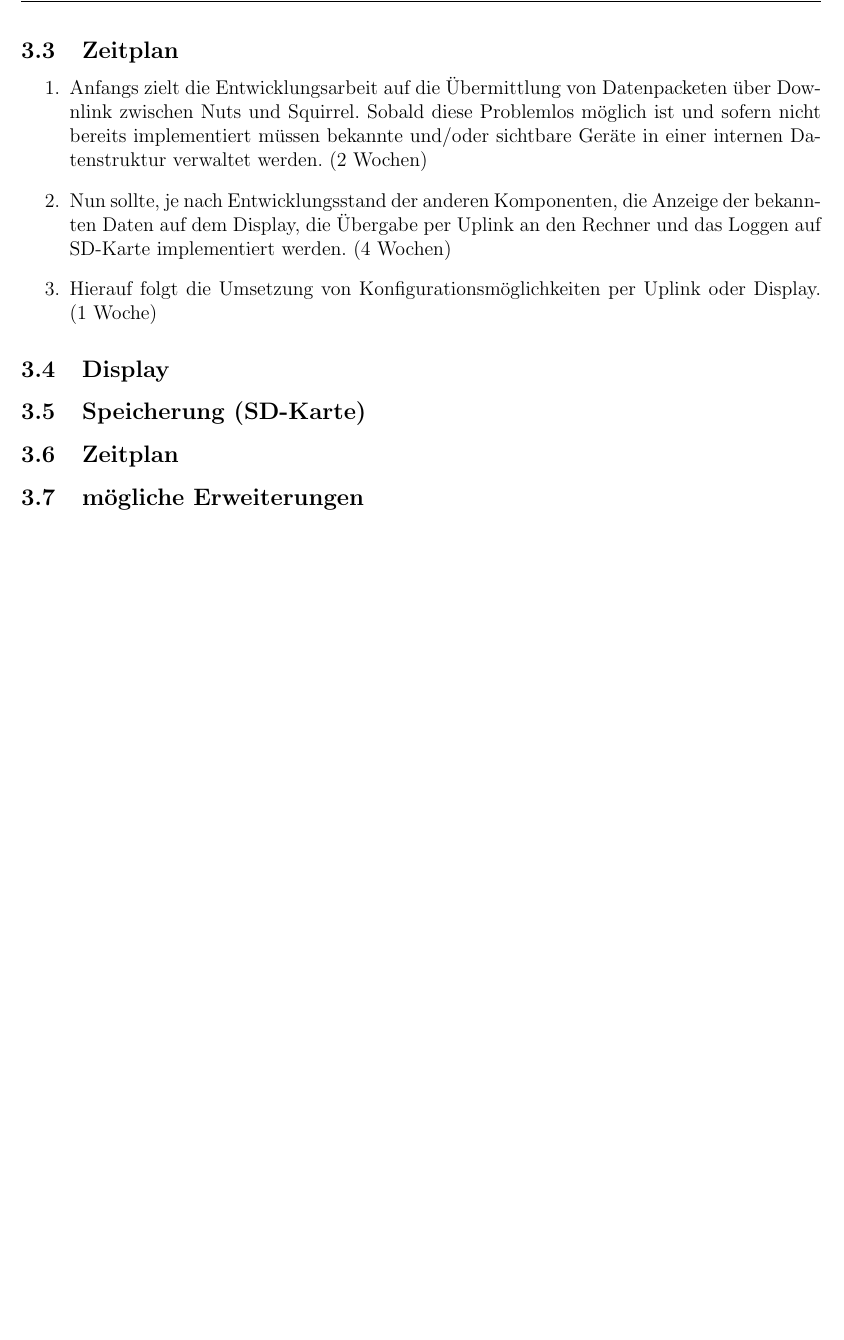
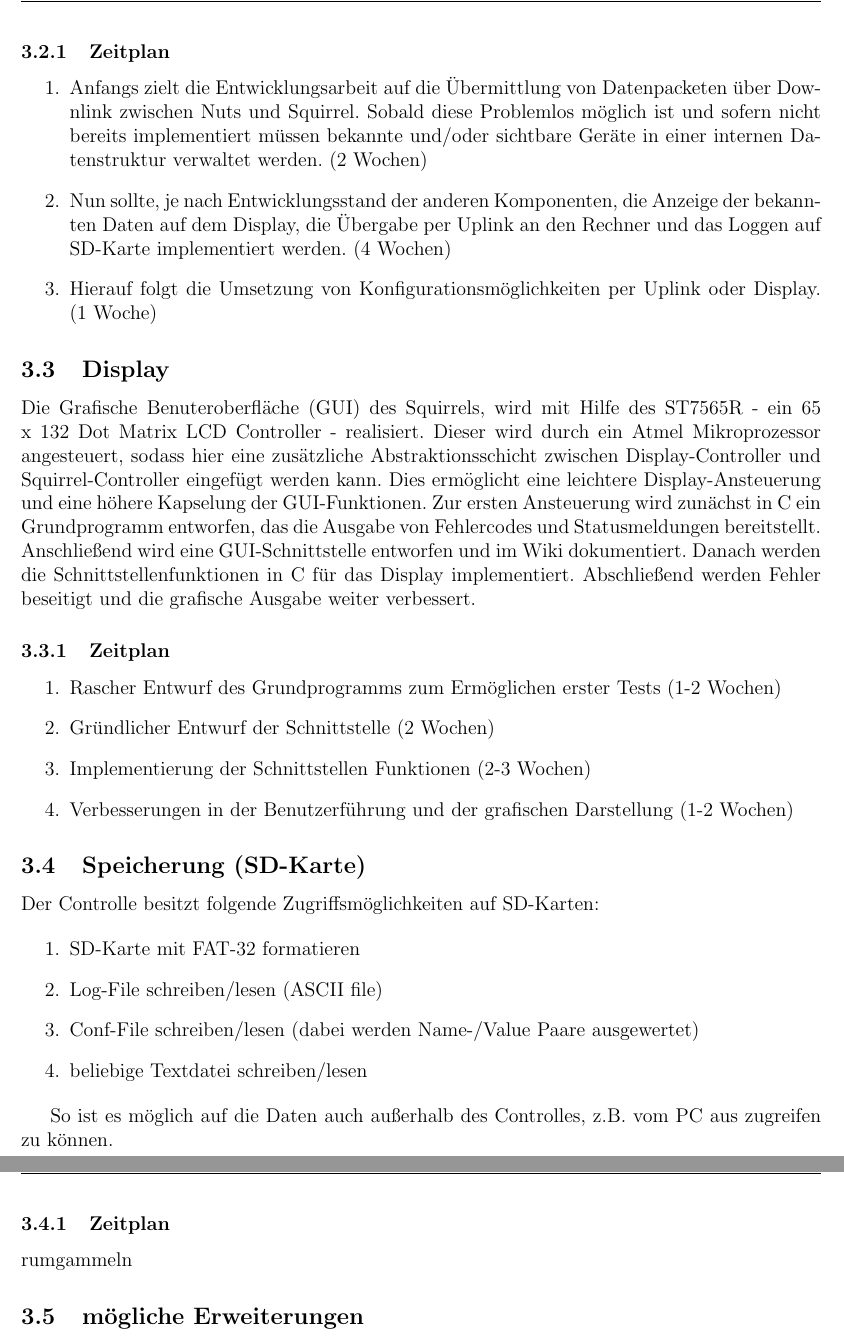
Before and after one commit to vbohinc/Almond-Embedded, a LaTeX document (documentation/Lastenheft.tex): part of page 4 of 6 before the commit and two parts of pages 4 and 5 of 7 after it, the two joined at a grey line, cut so that both start at the same text, the shorter picture padded with empty space. Compiled offline with pdfLaTeX.

Commit message:
Updated display and sd-card spec

```diff
--- a/documentation/Lastenheft.tex
+++ b/documentation/Lastenheft.tex
@@ -66,7 +66,7 @@ Mit dem Downlink-Protokoll spricht die Squirrel seine Nuts an und empfängt Date
 Mit dem Uplink-Protokoll kommuniziert die Squirrel mit dem Backend. Hiermit werden Logdaten zum Rechner geladen und Konfigurationsdaten der Nuts und auch der Squirrel selbst ausgetauscht.
 Aus dem Entwurf des Downlink-Protokolls ergibt sich theoretisch die Möglichkeit 254 Geräte mit je insgesamt 254 Sensoren, Aktoren und Konfigurationseinstellungen anzusprechen. Die von diesen Geräten ausgegebenen Sensordaten werden geloggt, Aktoren können gesteuert werden und die Konfiguration entsprechend angepasst werden.
 
-\subsection{Zeitplan}
+\subsubsection{Zeitplan}
 \begin{enumerate}
 	\item Anfangs zielt die Entwicklungsarbeit auf die Übermittlung von Datenpacketen über Downlink zwischen Nuts und Squirrel. Sobald diese Problemlos möglich ist und sofern nicht bereits implementiert müssen bekannte und/oder sichtbare Geräte in einer internen Datenstruktur verwaltet werden. (2 Wochen)
 	\item Nun sollte, je nach Entwicklungsstand der anderen Komponenten, die Anzeige der bekannten Daten auf dem Display, die Übergabe per Uplink an den Rechner und das Loggen auf SD-Karte implementiert werden. (4 Wochen)
@@ -75,15 +75,38 @@ Aus dem Entwurf des Downlink-Protokolls ergibt sich theoretisch die Möglichkeit
 
 \subsection{Display}
 
+Die Grafische Benuteroberfläche (GUI) des Squirrels, wird mit Hilfe des ST7565R - ein 65 x 132 Dot Matrix LCD Controller - realisiert.
+Dieser wird durch ein Atmel Mikroprozessor angesteuert, sodass hier eine zusätzliche Abstraktionsschicht zwischen Display-Controller und Squirrel-Controller eingefügt werden kann. Dies ermöglicht eine leichtere Display-Ansteuerung und eine höhere Kapselung der GUI-Funktionen.
+Zur ersten Ansteuerung wird zunächst in C ein Grundprogramm entworfen, das die Ausgabe von Fehlercodes und Statusmeldungen bereitstellt.
+Anschließend wird eine GUI-Schnittstelle entworfen und im Wiki dokumentiert.
+Danach werden die Schnittstellenfunktionen in C für das Display implementiert.
+Abschließend werden Fehler beseitigt und die grafische Ausgabe weiter verbessert.
 
+\subsubsection{Zeitplan}
+
+\begin{enumerate}
+	\item Rascher Entwurf des Grundprogramms zum Ermöglichen erster Tests (1-2 Wochen)
+	\item Gründlicher Entwurf der Schnittstelle (2 Wochen)
+	\item Implementierung der Schnittstellen Funktionen (2-3 Wochen)
+	\item Verbesserungen in der Benutzerführung und der grafischen Darstellung (1-2 Wochen)
+\end{enumerate}
 
 \subsection{Speicherung (SD-Karte)}
 
-\subsection{Zeitplan}
+Der Controlle besitzt folgende Zugriffsmöglichkeiten auf SD-Karten:
 
+\begin{enumerate}
+	\item SD-Karte mit FAT-32 formatieren
+	\item Log-File schreiben/lesen (ASCII file)
+	\item Conf-File schreiben/lesen (dabei werden Name-/Value Paare ausgewertet)
+	\item beliebige Textdatei schreiben/lesen
+\end{enumerate}
 
+So ist es möglich auf die Daten auch außerhalb des Controlles, z.B. vom PC aus zugreifen zu können.
 
+\subsubsection{Zeitplan}
 
+rumgammeln
 
 \subsection{mögliche Erweiterungen}
 Eine wünschenswerte Erweiterung wäre die Möglichkeit timergesteuert Aktoren auszulösen oder auf Zustandsänderungen bei einem Sensor zu reagieren.
```
Also changed, not shown: documentation/Lastenheft.pdf, documentation/Lastenheft.tex (12 more changed lines).
